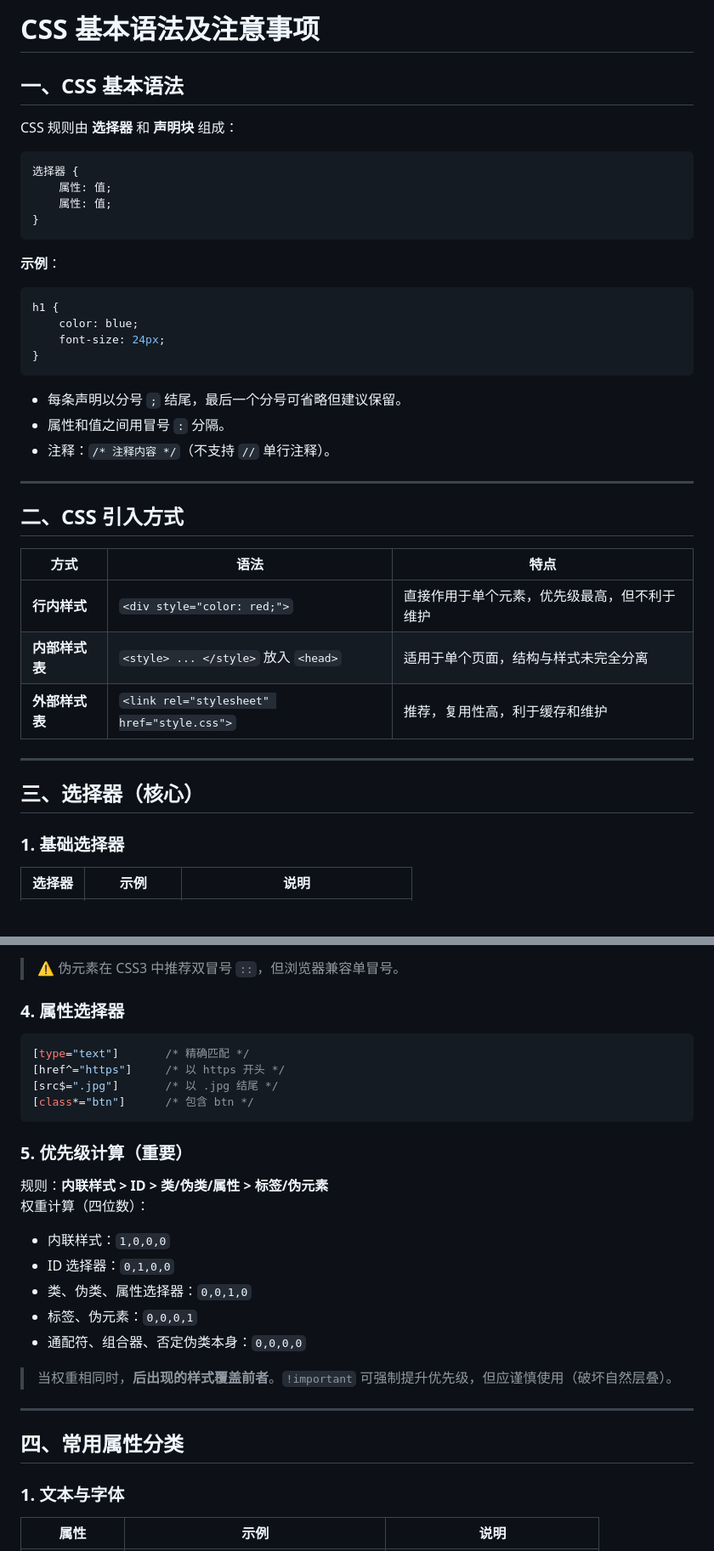
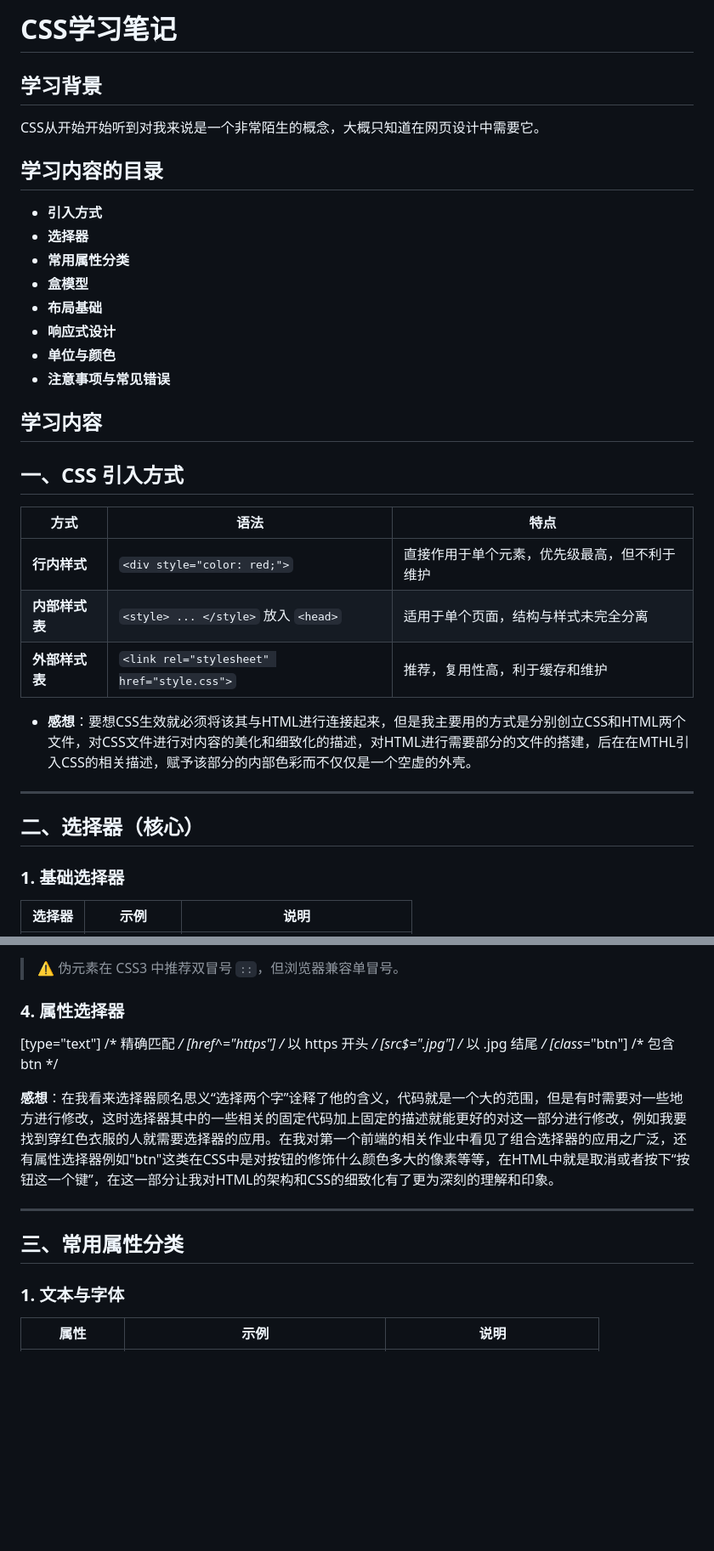
Before and after one commit to Mxy-hu/tasks, a Markdown page: CSS学习笔记.md, 2 parts joined by grey strips. Shown at 85% size. GitHub-like rendering; blank space fills up the shorter version.

````diff
--- a/CSS学习笔记.md
+++ b/CSS学习笔记.md
@@ -1,42 +1,32 @@
 
-# CSS 基本语法及注意事项
+# CSS学习笔记
 
-## 一、CSS 基本语法
+## 学习背景
+CSS从开始开始听到对我来说是一个非常陌生的概念，大概只知道在网页设计中需要它。
+## 学习内容的目录
+* **引入方式**
+* **选择器**
+* **常用属性分类**
+* **盒模型**
+* **布局基础**
+* **响应式设计**
+* **单位与颜色**
+* **注意事项与常见错误**
 
-CSS 规则由 **选择器** 和 **声明块** 组成：
+## 学习内容
 
-```css
-选择器 {
-    属性: 值;
-    属性: 值;
-}
-```
-
-**示例**：
-```css
-h1 {
-    color: blue;
-    font-size: 24px;
-}
-```
-
-- 每条声明以分号 `;` 结尾，最后一个分号可省略但建议保留。
-- 属性和值之间用冒号 `:` 分隔。
-- 注释：`/* 注释内容 */`（不支持 `//` 单行注释）。
-
----
-
-## 二、CSS 引入方式
+## 一、CSS 引入方式
 
 | 方式 | 语法 | 特点 |
 |------|------|------|
 | **行内样式** | `<div style="color: red;">` | 直接作用于单个元素，优先级最高，但不利于维护 |
 | **内部样式表** | `<style> ... </style>` 放入 `<head>` | 适用于单个页面，结构与样式未完全分离 |
 | **外部样式表** | `<link rel="stylesheet" href="style.css">` | 推荐，复用性高，利于缓存和维护 |
+* **感想**：要想CSS生效就必须将该其与HTML进行连接起来，但是我主要用的方式是分别创立CSS和HTML两个文件，对CSS文件进行对内容的美化和细致化的描述，对HTML进行需要部分的文件的搭建，后在在MTHL引入CSS的相关描述，赋予该部分的内部色彩而不仅仅是一个空虚的外壳。
 
 ---
 
-## 三、选择器（核心）
+## 二、选择器（核心）
 
 ### 1. 基础选择器
 | 选择器 | 示例 | 说明 |
@@ -67,27 +57,15 @@ h1 {
 > ⚠️ 伪元素在 CSS3 中推荐双冒号 `::`，但浏览器兼容单冒号。
 
 ### 4. 属性选择器
-```css
 [type="text"]       /* 精确匹配 */
 [href^="https"]     /* 以 https 开头 */
 [src$=".jpg"]       /* 以 .jpg 结尾 */
-[class*="btn"]      /* 包含 btn */
-```
+[class*="btn"]     /* 包含 btn */
 
-### 5. 优先级计算（重要）
-规则：**内联样式 > ID > 类/伪类/属性 > 标签/伪元素**
-权重计算（四位数）：
-- 内联样式：`1,0,0,0`
-- ID 选择器：`0,1,0,0`
-- 类、伪类、属性选择器：`0,0,1,0`
-- 标签、伪元素：`0,0,0,1`
-- 通配符、组合器、否定伪类本身：`0,0,0,0`
-
-> 当权重相同时，**后出现的样式覆盖前者**。`!important` 可强制提升优先级，但应谨慎使用（破坏自然层叠）。
+**感想**：在我看来选择器顾名思义“选择两个字”诠释了他的含义，代码就是一个大的范围，但是有时需要对一些地方进行修改，这时选择器其中的一些相关的固定代码加上固定的描述就能更好的对这一部分进行修改，例如我要找到穿红色衣服的人就需要选择器的应用。在我对第一个前端的相关作业中看见了组合选择器的应用之广泛，还有属性选择器例如"btn"这类在CSS中是对按钮的修饰什么颜色多大的像素等等，在HTML中就是取消或者按下“按钮这一个键”，在这一部分让我对HTML的架构和CSS的细致化有了更为深刻的理解和印象。
 
 ---
-
-## 四、常用属性分类
+## 三、常用属性分类
 
 ### 1. 文本与字体
 | 属性 | 示例 | 说明 |
````
Also changed, not shown: other parts of CSS学习笔记.md (+21 -24 lines).
